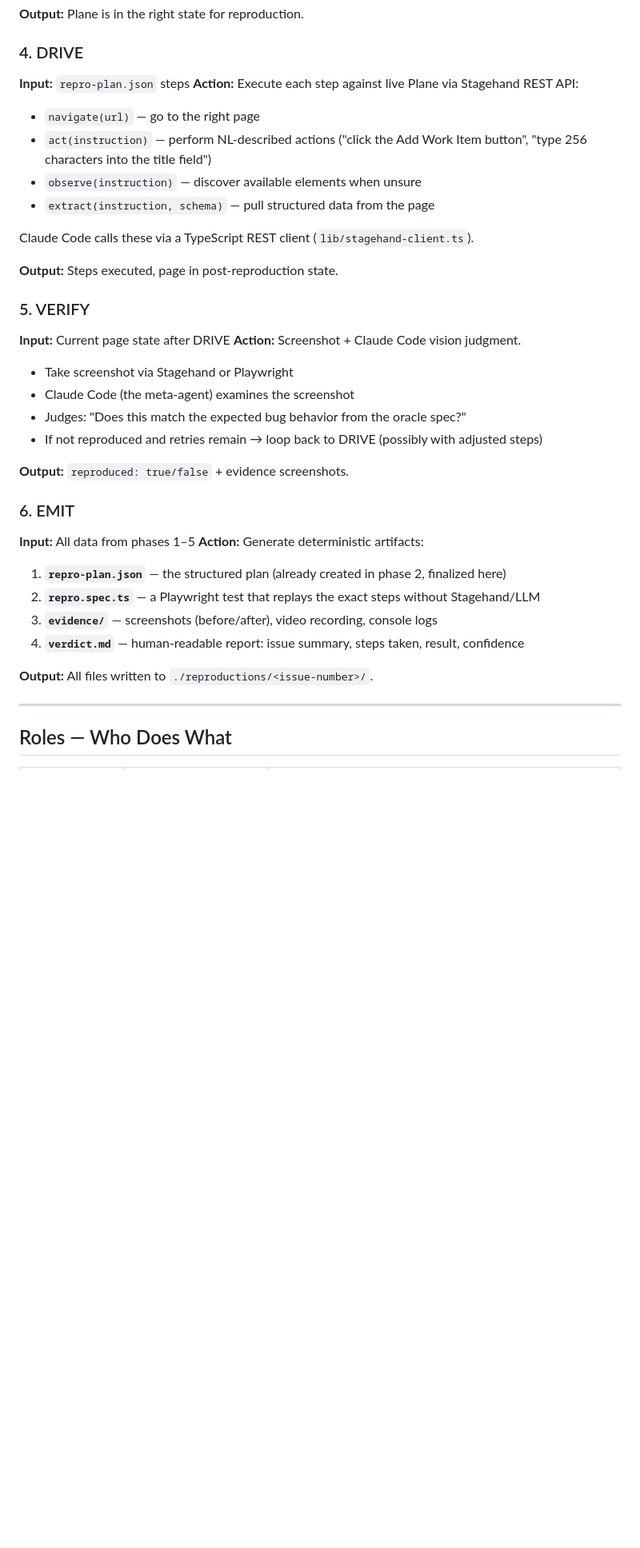
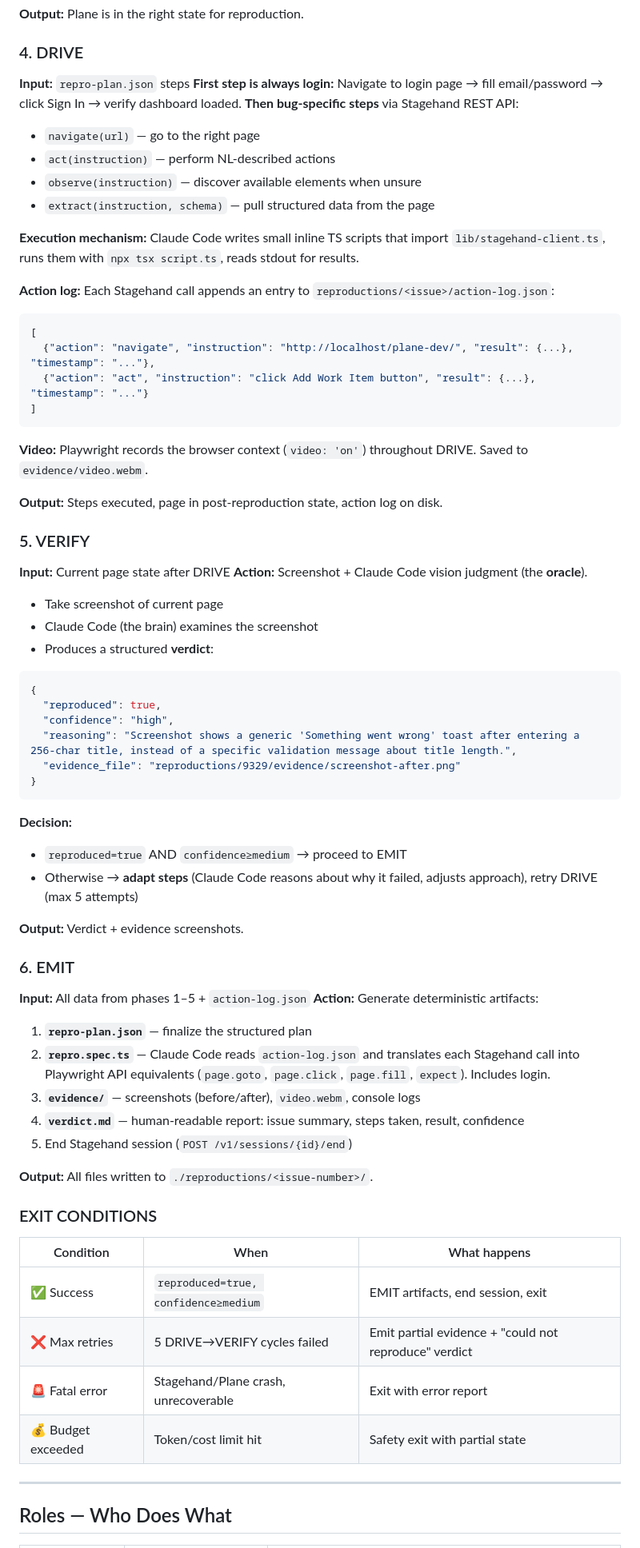
Before and after one commit to Mr-Ashish/bug-repro-agent, a Markdown page: HLD.md, the part around one of its changes. Shown at 80% size. Drawn GitHub-style; blank space fills up the shorter version.

````diff
--- a/HLD.md
+++ b/HLD.md
@@ -134,37 +145,70 @@ Claude Code dynamically decides what seeding is needed based on the issue.
 ### 4. DRIVE
 
 **Input:** `repro-plan.json` steps
-**Action:** Execute each step against live Plane via Stagehand REST API:
+**First step is always login:** Navigate to login page → fill email/password → click Sign In → verify dashboard loaded.
+**Then bug-specific steps** via Stagehand REST API:
 - `navigate(url)` — go to the right page
-- `act(instruction)` — perform NL-described actions ("click the Add Work Item button", "type 256 characters into the title field")
+- `act(instruction)` — perform NL-described actions
 - `observe(instruction)` — discover available elements when unsure
 - `extract(instruction, schema)` — pull structured data from the page
 
-Claude Code calls these via a TypeScript REST client (`lib/stagehand-client.ts`).
+**Execution mechanism:** Claude Code writes small inline TS scripts that import `lib/stagehand-client.ts`, runs them with `npx tsx script.ts`, reads stdout for results.
 
-**Output:** Steps executed, page in post-reproduction state.
+**Action log:** Each Stagehand call appends an entry to `reproductions/<issue>/action-log.json`:
+```json
+[
+  {"action": "navigate", "instruction": "http://localhost/plane-dev/", "result": {...}, "timestamp": "..."},
+  {"action": "act", "instruction": "click Add Work Item button", "result": {...}, "timestamp": "..."}
+]
+```
+
+**Video:** Playwright records the browser context (`video: 'on'`) throughout DRIVE. Saved to `evidence/video.webm`.
+
+**Output:** Steps executed, page in post-reproduction state, action log on disk.
 
 ### 5. VERIFY
 
 **Input:** Current page state after DRIVE
-**Action:** Screenshot + Claude Code vision judgment.
-- Take screenshot via Stagehand or Playwright
-- Claude Code (the meta-agent) examines the screenshot
-- Judges: "Does this match the expected bug behavior from the oracle spec?"
-- If not reproduced and retries remain → loop back to DRIVE (possibly with adjusted steps)
+**Action:** Screenshot + Claude Code vision judgment (the **oracle**).
+- Take screenshot of current page
+- Claude Code (the brain) examines the screenshot
+- Produces a structured **verdict**:
 
-**Output:** `reproduced: true/false` + evidence screenshots.
+```json
+{
+  "reproduced": true,
+  "confidence": "high",
+  "reasoning": "Screenshot shows a generic 'Something went wrong' toast after entering a 256-char title, instead of a specific validation message about title length.",
+  "evidence_file": "reproductions/9329/evidence/screenshot-after.png"
+}
+```
+
+**Decision:**
+- `reproduced=true` AND `confidence≥medium` → proceed to EMIT
+- Otherwise → **adapt steps** (Claude Code reasons about why it failed, adjusts approach), retry DRIVE (max 5 attempts)
+
+**Output:** Verdict + evidence screenshots.
 
 ### 6. EMIT
 
-**Input:** All data from phases 1–5
+**Input:** All data from phases 1–5 + `action-log.json`
 **Action:** Generate deterministic artifacts:
-1. **`repro-plan.json`** — the structured plan (already created in phase 2, finalized here)
-2. **`repro.spec.ts`** — a Playwright test that replays the exact steps without Stagehand/LLM
-3. **`evidence/`** — screenshots (before/after), video recording, console logs
+1. **`repro-plan.json`** — finalize the structured plan
+2. **`repro.spec.ts`** — Claude Code reads `action-log.json` and translates each Stagehand call into Playwright API equivalents (`page.goto`, `page.click`, `page.fill`, `expect`). Includes login.
+3. **`evidence/`** — screenshots (before/after), `video.webm`, console logs
 4. **`verdict.md`** — human-readable report: issue summary, steps taken, result, confidence
+5. End Stagehand session (`POST /v1/sessions/{id}/end`)
 
 **Output:** All files written to `./reproductions/<issue-number>/`.
+
+### EXIT CONDITIONS
+
+| Condition | When | What happens |
+|-----------|------|-------------|
+| ✅ Success | `reproduced=true, confidence≥medium` | EMIT artifacts, end session, exit |
+| ❌ Max retries | 5 DRIVE→VERIFY cycles failed | Emit partial evidence + "could not reproduce" verdict |
+| 🚨 Fatal error | Stagehand/Plane crash, unrecoverable | Exit with error report |
+| 💰 Budget exceeded | Token/cost limit hit | Safety exit with partial state |
 
 ---
 
````
Also changed, not shown: other parts of HLD.md (+28 -13 lines).
